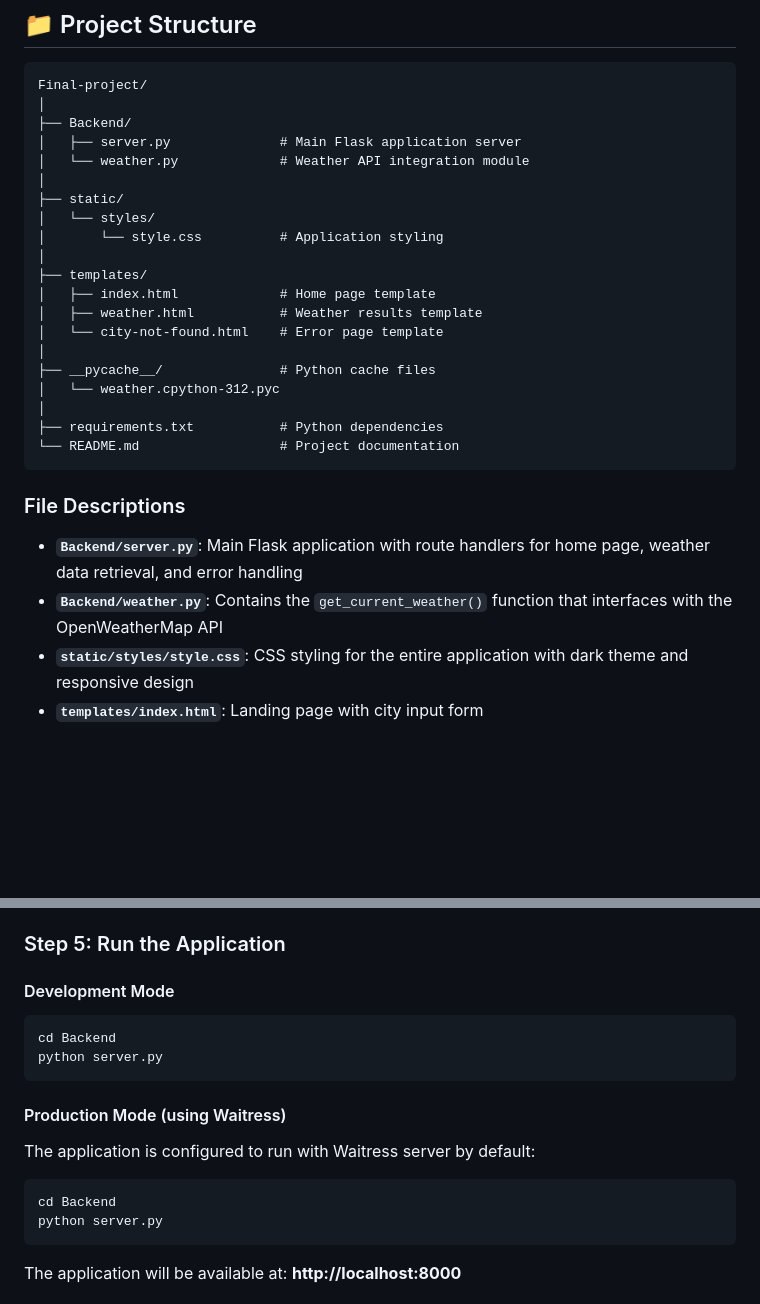
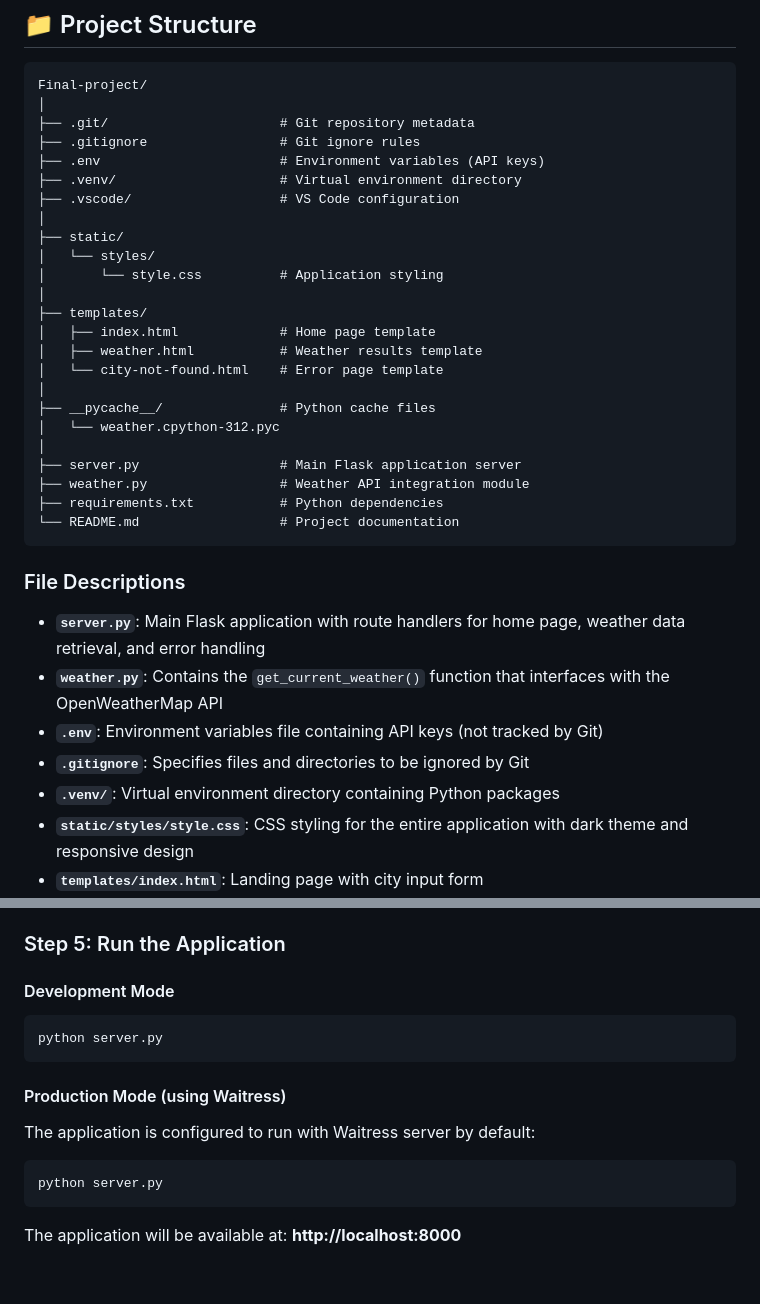
Before and after one commit to Abdelrahman-Yasser-Zakaria/weather-app, a Markdown page: README.md, 2 parts joined by grey strips. Drawn GitHub-style; blank space fills up the shorter version.

Commit message:
Update README.md with corrected project structure

````diff
--- a/README.md
+++ b/README.md
@@ -54,9 +54,11 @@ The application is perfect for quickly checking weather conditions and serves as
 ```
 Final-project/
 │
-├── Backend/
-│   ├── server.py              # Main Flask application server
-│   └── weather.py             # Weather API integration module
+├── .git/                      # Git repository metadata
+├── .gitignore                 # Git ignore rules
+├── .env                       # Environment variables (API keys)
+├── .venv/                     # Virtual environment directory
+├── .vscode/                   # VS Code configuration
 │
 ├── static/
 │   └── styles/
@@ -70,14 +72,19 @@ Final-project/
 ├── __pycache__/               # Python cache files
 │   └── weather.cpython-312.pyc
 │
+├── server.py                  # Main Flask application server
+├── weather.py                 # Weather API integration module
 ├── requirements.txt           # Python dependencies
 └── README.md                  # Project documentation
 ```
 
 ### File Descriptions
 
-- **`Backend/server.py`**: Main Flask application with route handlers for home page, weather data retrieval, and error handling
-- **`Backend/weather.py`**: Contains the `get_current_weather()` function that interfaces with the OpenWeatherMap API
+- **`server.py`**: Main Flask application with route handlers for home page, weather data retrieval, and error handling
+- **`weather.py`**: Contains the `get_current_weather()` function that interfaces with the OpenWeatherMap API
+- **`.env`**: Environment variables file containing API keys (not tracked by Git)
+- **`.gitignore`**: Specifies files and directories to be ignored by Git
+- **`.venv/`**: Virtual environment directory containing Python packages
 - **`static/styles/style.css`**: CSS styling for the entire application with dark theme and responsive design
 - **`templates/index.html`**: Landing page with city input form
 - **`templates/weather.html`**: Displays weather information for the requested city
@@ -140,14 +147,12 @@ pip install -r requirements.txt
 
 #### Development Mode
 ```bash
-cd Backend
 python server.py
 ```
 
 #### Production Mode (using Waitress)
 The application is configured to run with Waitress server by default:
 ```bash
-cd Backend
 python server.py
 ```
 
````
